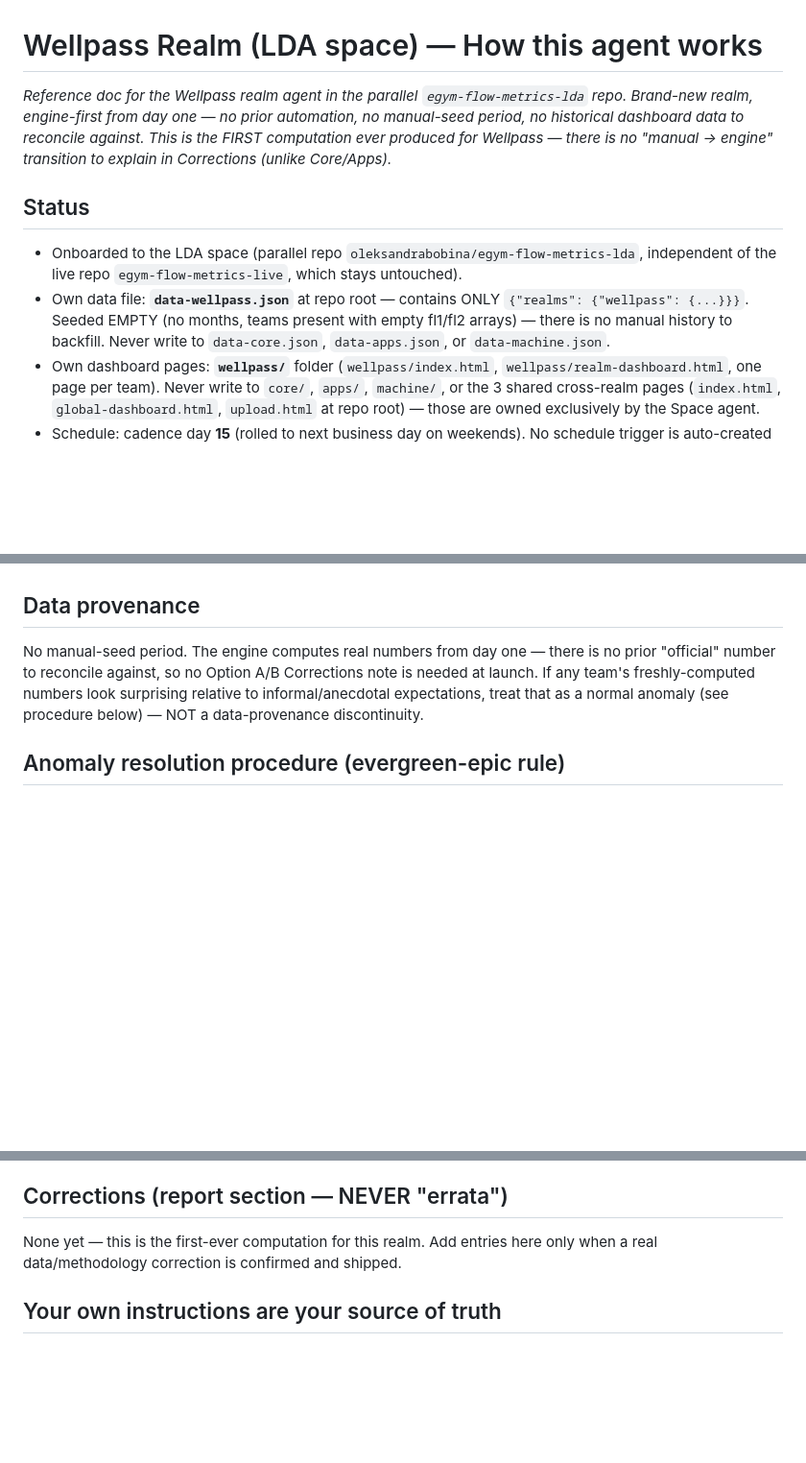
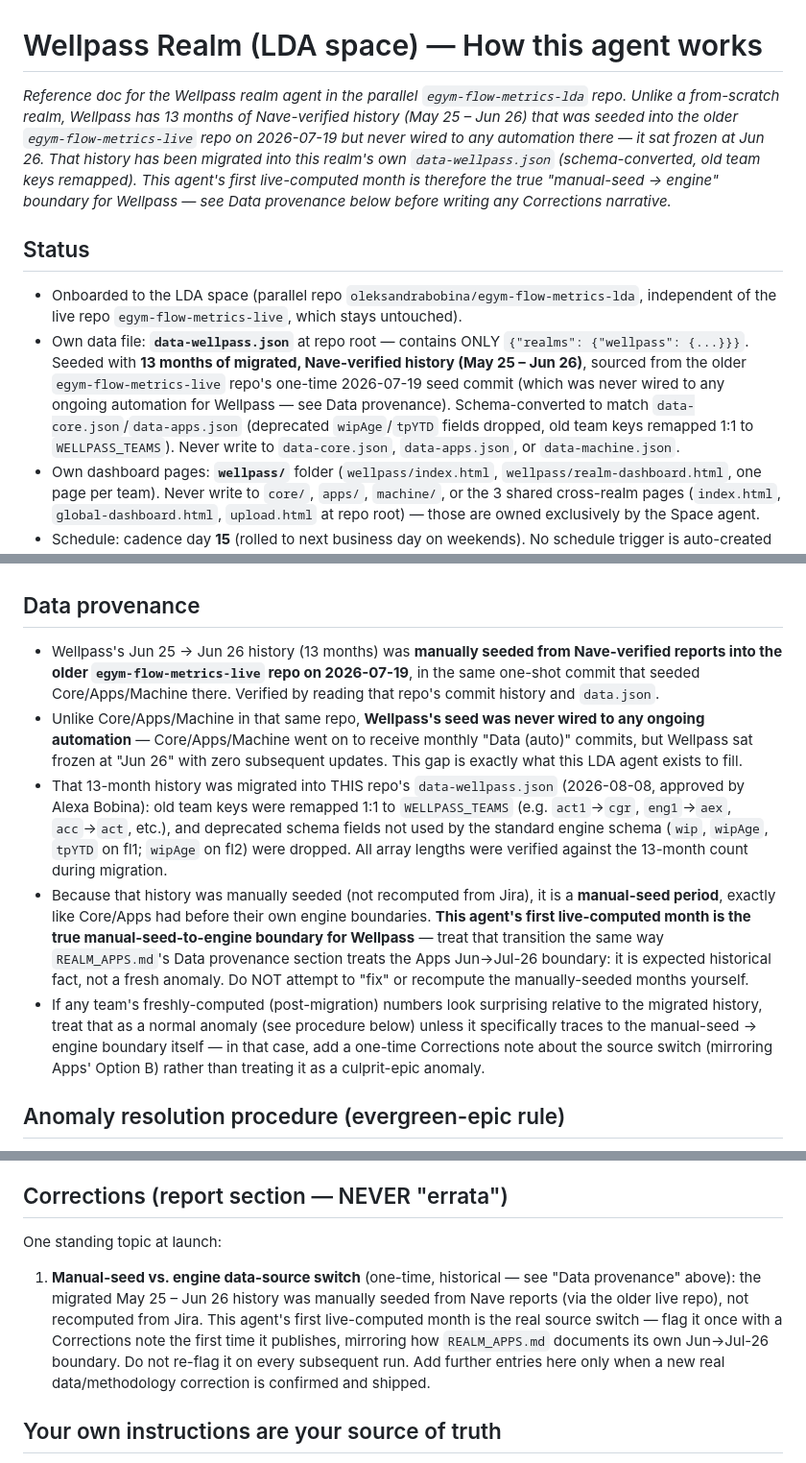
Before and after one commit to natashabaisiwala/egym-flow-metrics-lda, a Markdown page: scripts/REALM_WELLPASS.md, 3 parts joined by grey strips. Shown at 96% size. Drawn GitHub-style; blank space fills up the shorter version.

Commit message:
Correct stale Wellpass provenance claims: document the real 13-month migrated Nave-verified history and the true manual-seed-to-engine boundary, mirroring REALM_APPS.md

```diff
--- a/scripts/REALM_WELLPASS.md
+++ b/scripts/REALM_WELLPASS.md
@@ -1,17 +1,25 @@
 # Wellpass Realm (LDA space) — How this agent works
 _Reference doc for the Wellpass realm agent in the parallel `egym-flow-metrics-lda`
-repo. Brand-new realm, engine-first from day one — no prior automation, no
-manual-seed period, no historical dashboard data to reconcile against. This is
-the FIRST computation ever produced for Wellpass — there is no "manual → engine"
-transition to explain in Corrections (unlike Core/Apps)._
+repo. Unlike a from-scratch realm, Wellpass has 13 months of Nave-verified
+history (May 25 – Jun 26) that was seeded into the older `egym-flow-metrics-live`
+repo on 2026-07-19 but never wired to any automation there — it sat frozen at
+Jun 26. That history has been migrated into this realm's own `data-wellpass.json`
+(schema-converted, old team keys remapped). This agent's first live-computed
+month is therefore the true "manual-seed → engine" boundary for Wellpass — see
+Data provenance below before writing any Corrections narrative._
 
 ## Status
 - Onboarded to the LDA space (parallel repo `oleksandrabobina/egym-flow-metrics-lda`,
   independent of the live repo `egym-flow-metrics-live`, which stays untouched).
 - Own data file: **`data-wellpass.json`** at repo root — contains ONLY
-  `{"realms": {"wellpass": {...}}}`. Seeded EMPTY (no months, teams present with
-  empty fl1/fl2 arrays) — there is no manual history to backfill.
-  Never write to `data-core.json`, `data-apps.json`, or `data-machine.json`.
+  `{"realms": {"wellpass": {...}}}`. Seeded with **13 months of migrated,
+  Nave-verified history (May 25 – Jun 26)**, sourced from the older
+  `egym-flow-metrics-live` repo's one-time 2026-07-19 seed commit (which was
+  never wired to any ongoing automation for Wellpass — see Data provenance).
+  Schema-converted to match `data-core.json`/`data-apps.json` (deprecated
+  `wipAge`/`tpYTD` fields dropped, old team keys remapped 1:1 to
+  `WELLPASS_TEAMS`). Never write to `data-core.json`, `data-apps.json`, or
+  `data-machine.json`.
 - Own dashboard pages: **`wellpass/`** folder (`wellpass/index.html`,
   `wellpass/realm-dashboard.html`, one page per team). Never write to `core/`,
   `apps/`, `machine/`, or the 3 shared cross-realm pages (`index.html`,
@@ -59,11 +67,33 @@ fl1+fl2 schema, same shape as `CORE_TEAMS`/`APPS_TEAMS`.
   action needed here.
 
 ## Data provenance
-No manual-seed period. The engine computes real numbers from day one — there is
-no prior "official" number to reconcile against, so no Option A/B Corrections
-note is needed at launch. If any team's freshly-computed numbers look surprising
-relative to informal/anecdotal expectations, treat that as a normal anomaly (see
-procedure below) — NOT a data-provenance discontinuity.
+- Wellpass's Jun 25 → Jun 26 history (13 months) was **manually seeded from
+  Nave-verified reports into the older `egym-flow-metrics-live` repo on
+  2026-07-19**, in the same one-shot commit that seeded Core/Apps/Machine
+  there. Verified by reading that repo's commit history and `data.json`.
+- Unlike Core/Apps/Machine in that same repo, **Wellpass's seed was never
+  wired to any ongoing automation** — Core/Apps/Machine went on to receive
+  monthly "Data (auto)" commits, but Wellpass sat frozen at "Jun 26" with zero
+  subsequent updates. This gap is exactly what this LDA agent exists to fill.
+- That 13-month history was migrated into THIS repo's `data-wellpass.json`
+  (2026-08-08, approved by Alexa Bobina): old team keys were remapped 1:1 to
+  `WELLPASS_TEAMS` (e.g. `act1`→`cgr`, `eng1`→`aex`, `acc`→`act`, etc.), and
+  deprecated schema fields not used by the standard engine schema (`wip`,
+  `wipAge`, `tpYTD` on fl1; `wipAge` on fl2) were dropped. All array lengths
+  were verified against the 13-month count during migration.
+- Because that history was manually seeded (not recomputed from Jira), it is a
+  **manual-seed period**, exactly like Core/Apps had before their own engine
+  boundaries. **This agent's first live-computed month is the true
+  manual-seed-to-engine boundary for Wellpass** — treat that transition the
+  same way `REALM_APPS.md`'s Data provenance section treats the Apps
+  Jun→Jul-26 boundary: it is expected historical fact, not a fresh anomaly.
+  Do NOT attempt to "fix" or recompute the manually-seeded months yourself.
+- If any team's freshly-computed (post-migration) numbers look surprising
+  relative to the migrated history, treat that as a normal anomaly (see
+  procedure below) unless it specifically traces to the manual-seed → engine
+  boundary itself — in that case, add a one-time Corrections note about the
+  source switch (mirroring Apps' Option B) rather than treating it as a
+  culprit-epic anomaly.
 
 ## Anomaly resolution procedure (evergreen-epic rule)
 If an FL2 anomaly traces to one/few specific epics AND manual Jira review
@@ -127,8 +157,16 @@ dashboard HTML ONLY under `wellpass/`, zero touch of any other realm's files.
   **Luis Torres** `<@U092X5N5073>`, **Natasha Baisiwala** `<@U06HWLH1H5H>`.
 
 ## Corrections (report section — NEVER "errata")
-None yet — this is the first-ever computation for this realm. Add entries here
-only when a real data/methodology correction is confirmed and shipped.
+One standing topic at launch:
+1. **Manual-seed vs. engine data-source switch** (one-time, historical — see
+   "Data provenance" above): the migrated May 25 – Jun 26 history was manually
+   seeded from Nave reports (via the older live repo), not recomputed from
+   Jira. This agent's first live-computed month is the real source switch —
+   flag it once with a Corrections note the first time it publishes, mirroring
+   how `REALM_APPS.md` documents its own Jun→Jul-26 boundary. Do not re-flag it
+   on every subsequent run.
+Add further entries here only when a new real data/methodology correction is
+confirmed and shipped.
 
 ## Your own instructions are your source of truth
 This document (and this agent's own instructions) are the operational source of
```
